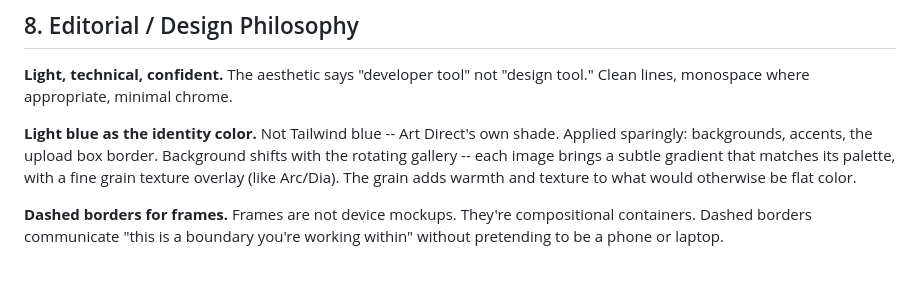
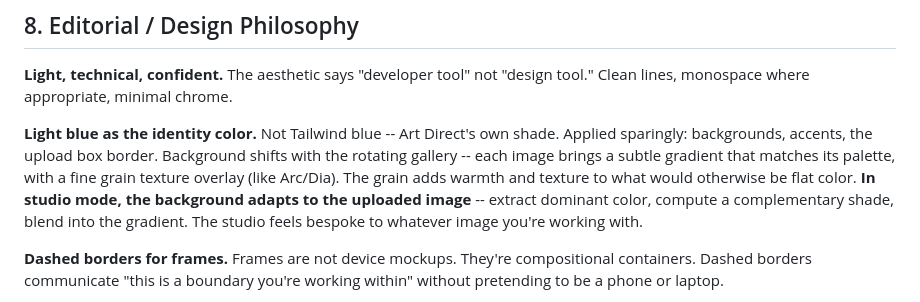
Before and after one commit to andresCamp/art-direct, a Markdown page: osis/v1/product-spec.md, the part around the change. GitHub-like rendering; blank space fills up the shorter version.

Commit message:
Add adaptive background color from uploaded image to design spec

```diff
--- a/osis/v1/product-spec.md
+++ b/osis/v1/product-spec.md
@@ -137,7 +137,7 @@ Each successful use reinforces the mental model that responsive image compositio
 
 **Light, technical, confident.** The aesthetic says "developer tool" not "design tool." Clean lines, monospace where appropriate, minimal chrome.
 
-**Light blue as the identity color.** Not Tailwind blue -- Art Direct's own shade. Applied sparingly: backgrounds, accents, the upload box border. Background shifts with the rotating gallery -- each image brings a subtle gradient that matches its palette, with a fine grain texture overlay (like Arc/Dia). The grain adds warmth and texture to what would otherwise be flat color.
+**Light blue as the identity color.** Not Tailwind blue -- Art Direct's own shade. Applied sparingly: backgrounds, accents, the upload box border. Background shifts with the rotating gallery -- each image brings a subtle gradient that matches its palette, with a fine grain texture overlay (like Arc/Dia). The grain adds warmth and texture to what would otherwise be flat color. **In studio mode, the background adapts to the uploaded image** -- extract dominant color, compute a complementary shade, blend into the gradient. The studio feels bespoke to whatever image you're working with.
 
 **Dashed borders for frames.** Frames are not device mockups. They're compositional containers. Dashed borders communicate "this is a boundary you're working within" without pretending to be a phone or laptop.
 
```
